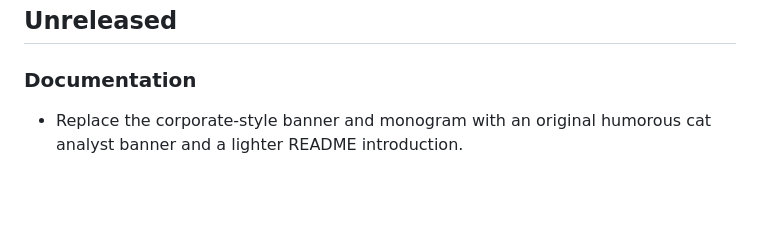
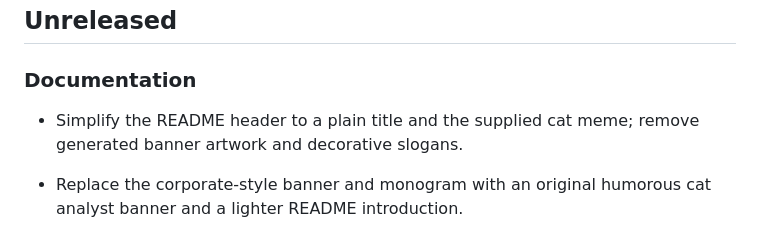
Before and after one commit to manwelAC/mi-boti, a Markdown page: CHANGELOG.md, the part around the change. Rendered like a GitHub page; blank space fills up the shorter version.

```diff
--- a/CHANGELOG.md
+++ b/CHANGELOG.md
@@ -5,6 +5,8 @@ Versions use MAJOR.MINOR.PATCH with annotated v tags. Releases before 1.0 are de
 ## Unreleased
 
 ### Documentation
+
+- Simplify the README header to a plain title and the supplied cat meme; remove generated banner artwork and decorative slogans.
 
 - Replace the corporate-style banner and monogram with an original humorous cat analyst banner and a lighter README introduction.
 
```
Also changed, not shown: README.md (+4 -3 lines), assets/mi-boti-cat.png (added), 1 other file.
